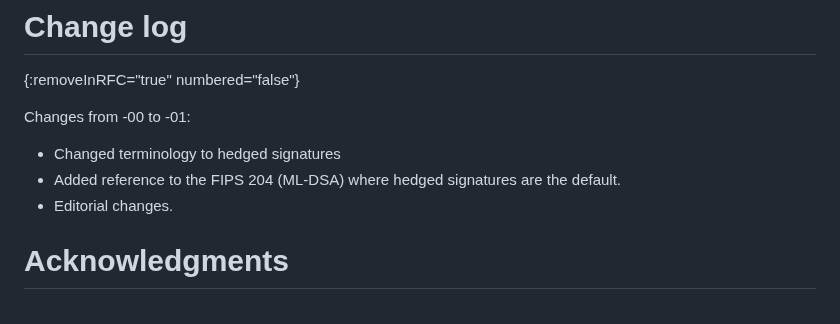
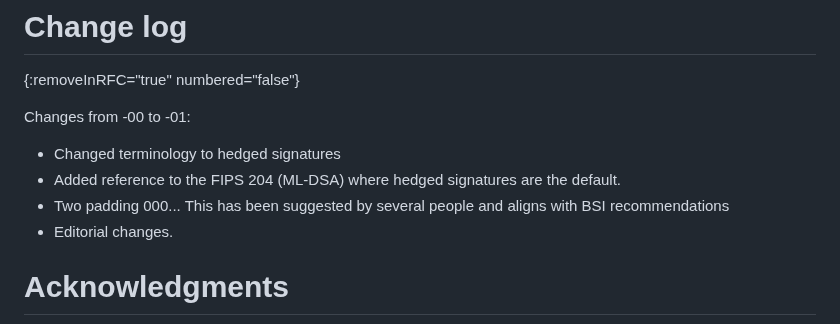
Before and after one commit to cfrg/draft-irtf-cfrg-det-sigs-with-noise, a Markdown page: draft-irtf-cfrg-det-sigs-with-noise.md, the part around the change. Drawn GitHub-style.

```diff
--- a/draft-irtf-cfrg-det-sigs-with-noise.md
+++ b/draft-irtf-cfrg-det-sigs-with-noise.md
@@ -536,6 +536,7 @@ Changes from -00 to -01:
 
 * Changed terminology to hedged signatures
 * Added reference to the FIPS 204 (ML-DSA) where hedged signatures are the default.
+* Two padding 000... This has been suggested by several people and aligns with BSI recommendations
 * Editorial changes.
 
 # Acknowledgments
```
